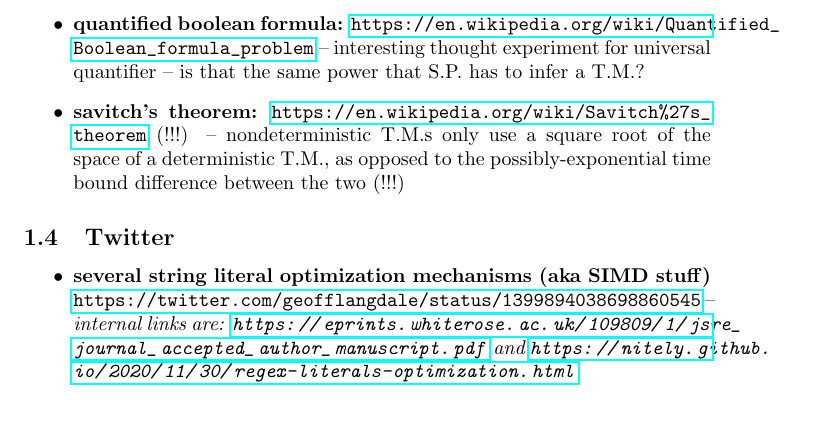
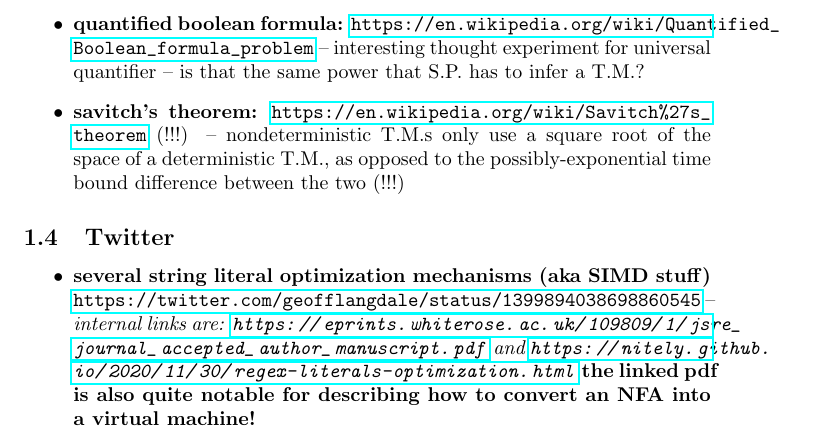
Before and after one commit to cosmicexplorer/simultaneous-productions, a LaTeX document (papers/theory.tex): part of page 3 of 6, cut so that both start at the same text. Compiled offline with pdfLaTeX.

Commit message:
add an important note about one of the pdfs

```diff
--- a/papers/theory.tex
+++ b/papers/theory.tex
@@ -56,7 +56,7 @@ itself.''
 
 \subsection{Twitter}
 \begin{itemize}
-  \item \textbf{several string literal optimization mechanisms (aka SIMD stuff)} \url{https://twitter.com/geofflangdale/status/1399894038698860545} -- \textit{internal links are: \url{https://eprints.whiterose.ac.uk/109809/1/jsre_journal_accepted_author_manuscript.pdf} and \url{https://nitely.github.io/2020/11/30/regex-literals-optimization.html}}
+  \item \textbf{several string literal optimization mechanisms (aka SIMD stuff)} \url{https://twitter.com/geofflangdale/status/1399894038698860545} -- \textit{internal links are: \url{https://eprints.whiterose.ac.uk/109809/1/jsre_journal_accepted_author_manuscript.pdf} and \url{https://nitely.github.io/2020/11/30/regex-literals-optimization.html}} \textbf{the linked pdf is also quite notable for describing how to convert an NFA into a virtual machine!}
 \end{itemize}
 
 \section{Background}
```
